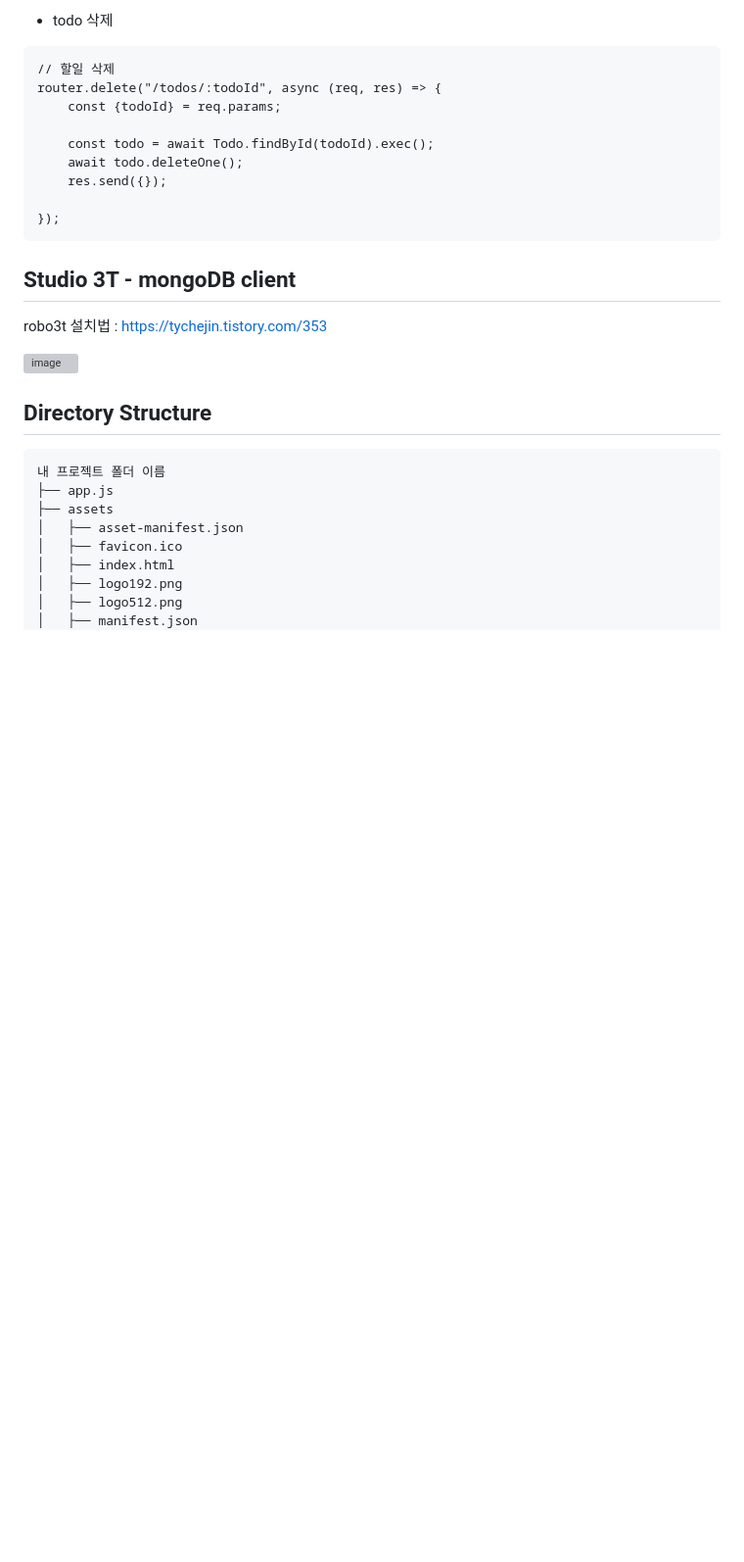
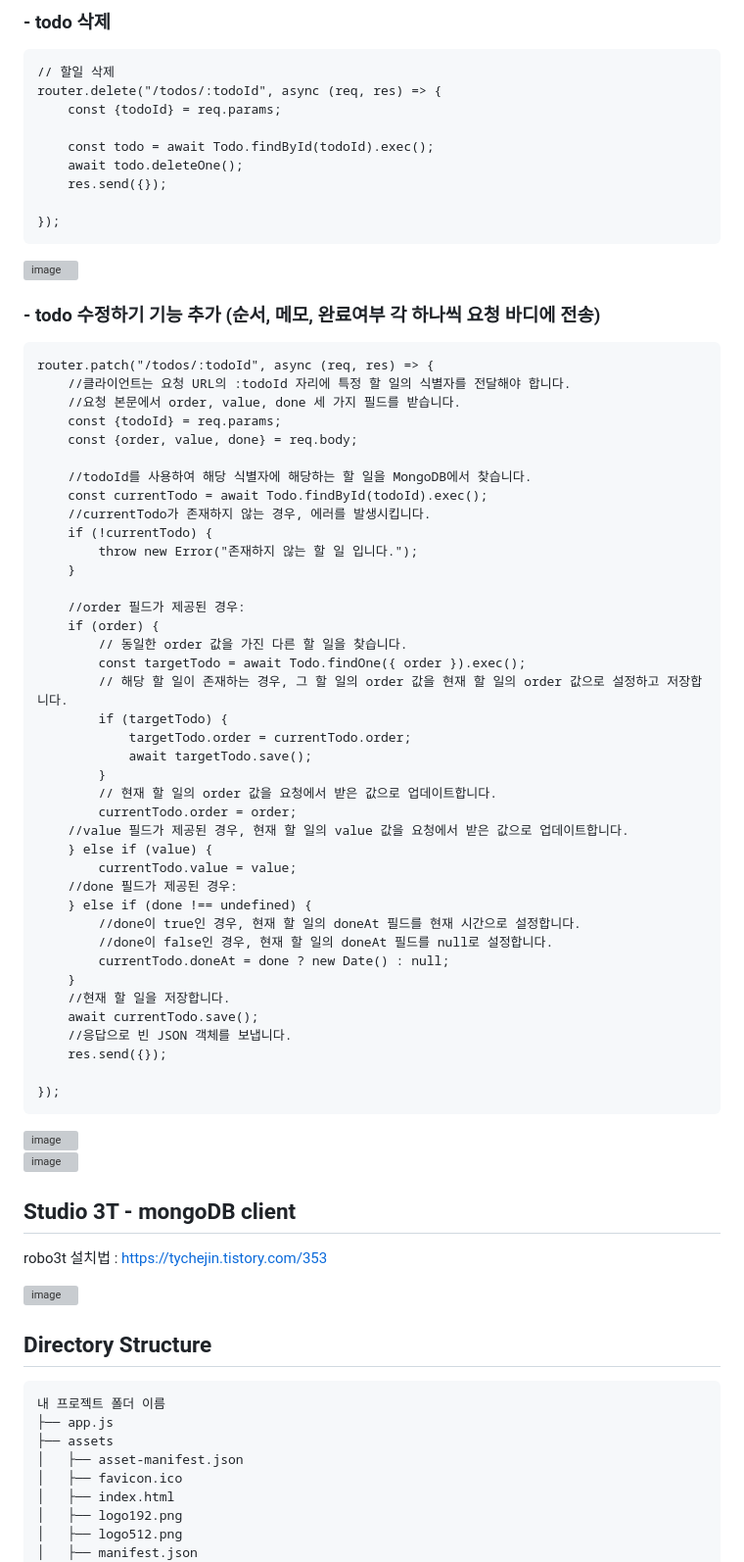
Before and after one commit to codesejin/node.js_proficient_week, a Markdown page: README.md, the part around one of its changes. Shown at 98% size. GitHub-like rendering; blank space fills up the shorter version; grey boxes are pictures that could not be loaded.

````diff
--- a/README.md
+++ b/README.md
@@ -139,6 +134,5 @@ router.patch("/todos/:todoId", async (req, res) => {
 
-```
--  todo 삭제
+### -  todo 삭제
 
 ```
 // 할일 삭제
@@ -151,6 +145,53 @@ router.delete("/todos/:todoId", async (req, res) => {
 
 });
 ```
+<img width="1091" alt="image" src="https://github.com/codesejin/node.js_proficient_week_1_1/assets/101460733/af4f7ee0-007f-456f-9620-e07a15ee4405">
+
+### - todo 수정하기 기능 추가 (순서, 메모, 완료여부 각 하나씩 요청 바디에 전송)
+```
+router.patch("/todos/:todoId", async (req, res) => {
+    //클라이언트는 요청 URL의 :todoId 자리에 특정 할 일의 식별자를 전달해야 합니다.
+    //요청 본문에서 order, value, done 세 가지 필드를 받습니다.
+    const {todoId} = req.params;
+    const {order, value, done} = req.body;
+
+    //todoId를 사용하여 해당 식별자에 해당하는 할 일을 MongoDB에서 찾습니다.
+    const currentTodo = await Todo.findById(todoId).exec();
+    //currentTodo가 존재하지 않는 경우, 에러를 발생시킵니다.
+    if (!currentTodo) {
+        throw new Error("존재하지 않는 할 일 입니다.");
+    }
+
+    //order 필드가 제공된 경우:
+    if (order) {
+        // 동일한 order 값을 가진 다른 할 일을 찾습니다.
+        const targetTodo = await Todo.findOne({ order }).exec();
+        // 해당 할 일이 존재하는 경우, 그 할 일의 order 값을 현재 할 일의 order 값으로 설정하고 저장합니다.
+        if (targetTodo) {
+            targetTodo.order = currentTodo.order;
+            await targetTodo.save();
+        }
+        // 현재 할 일의 order 값을 요청에서 받은 값으로 업데이트합니다.
+        currentTodo.order = order;
+    //value 필드가 제공된 경우, 현재 할 일의 value 값을 요청에서 받은 값으로 업데이트합니다.
+    } else if (value) {
+        currentTodo.value = value;
+    //done 필드가 제공된 경우:
+    } else if (done !== undefined) {
+        //done이 true인 경우, 현재 할 일의 doneAt 필드를 현재 시간으로 설정합니다.
+        //done이 false인 경우, 현재 할 일의 doneAt 필드를 null로 설정합니다.
+        currentTodo.doneAt = done ? new Date() : null;
+    }
+    //현재 할 일을 저장합니다.
+    await currentTodo.save();
+    //응답으로 빈 JSON 객체를 보냅니다.
+    res.send({});
+
+});
+```
+<img width="1088" alt="image" src="https://github.com/codesejin/node.js_proficient_week_1_1/assets/101460733/0327426c-6d7f-4ddd-92ee-f9fbb4ca8ecb">
+
+![image](https://github.com/codesejin/node.js_proficient_week_1_1/assets/101460733/45f45840-ffae-4e45-b156-cae503108995)
 
 ## Studio 3T - mongoDB client
 robo3t 설치법 : https://tychejin.tistory.com/353
````
Also changed, not shown: other parts of README.md (+7 -12 lines).
